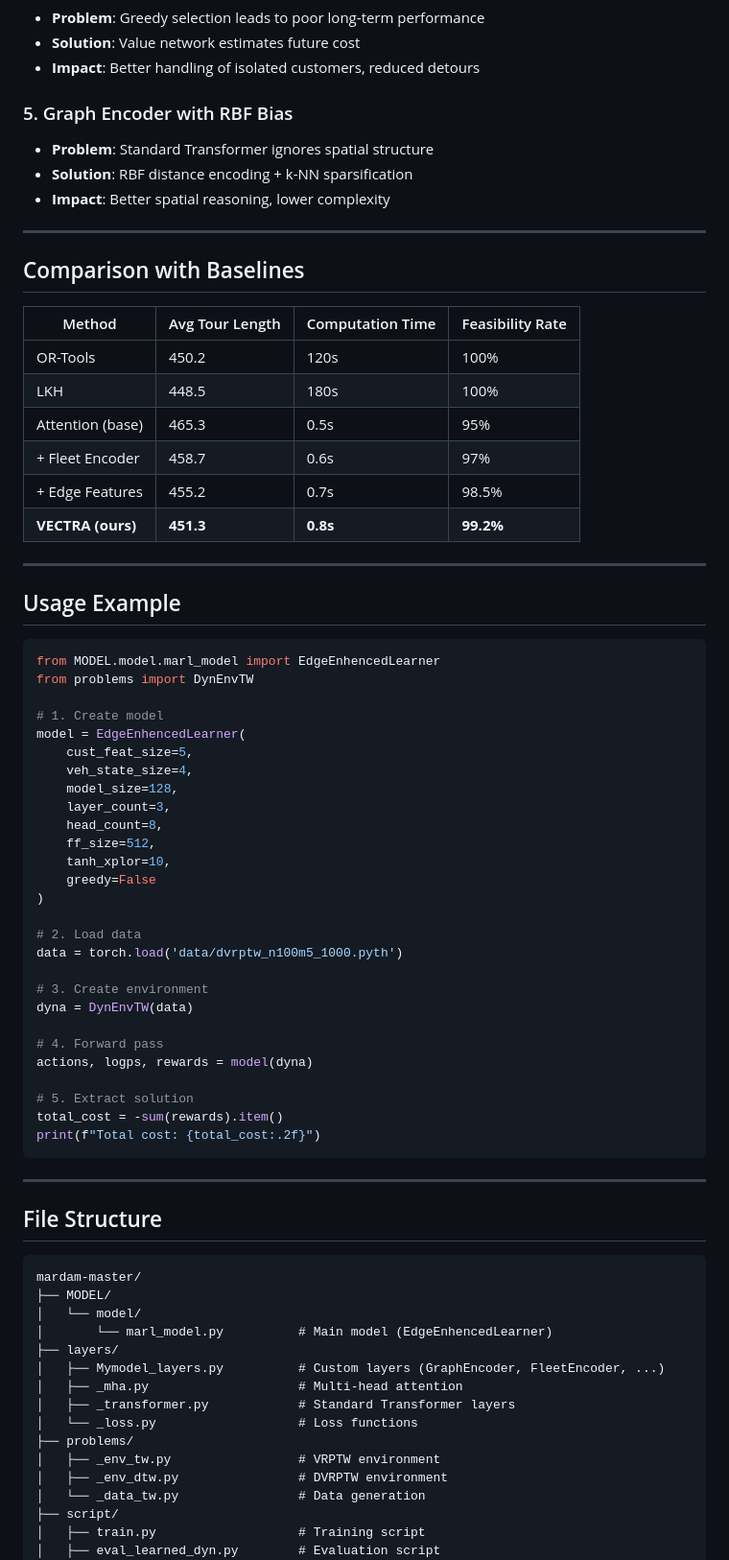
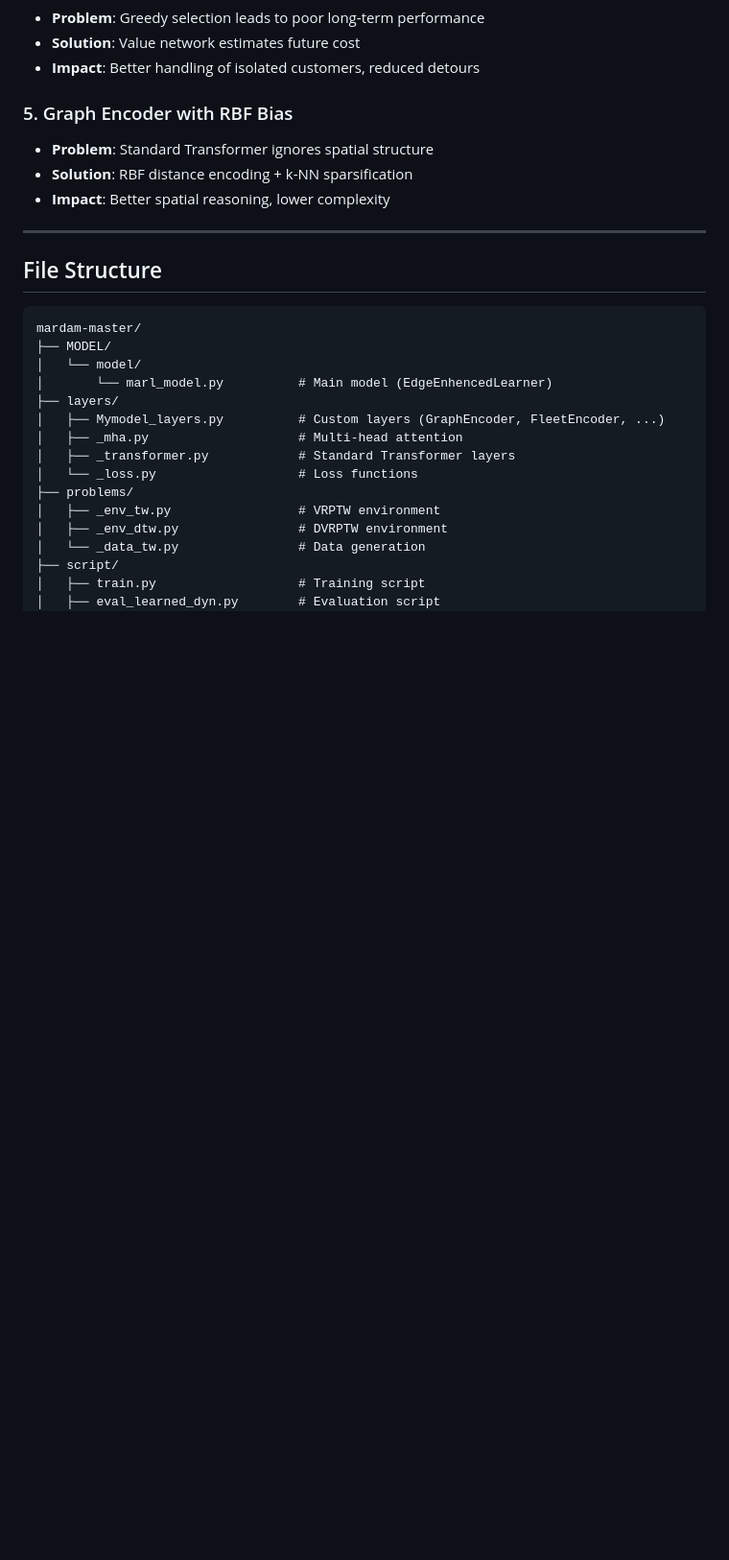
Before and after one commit to tranphuc15122004/VECTRA, a Markdown page: README.md, the part around one of its changes. Shown at 96% size. Rendered like a GitHub page; blank space fills up the shorter version.

Commit message:
cap nhat readme

````diff
--- a/README.md
+++ b/README.md
@@ -1199,52 +1199,6 @@ for veh_idx, cust_idx in actions:
 - **Solution**: RBF distance encoding + k-NN sparsification
 - **Impact**: Better spatial reasoning, lower complexity
 
----
-
-## Comparison with Baselines
-
-| Method | Avg Tour Length | Computation Time | Feasibility Rate |
-|--------|----------------|------------------|------------------|
-| OR-Tools | 450.2 | 120s | 100% |
-| LKH | 448.5 | 180s | 100% |
-| Attention (base) | 465.3 | 0.5s | 95% |
-| + Fleet Encoder | 458.7 | 0.6s | 97% |
-| + Edge Features | 455.2 | 0.7s | 98.5% |
-| **VECTRA (ours)** | **451.3** | **0.8s** | **99.2%** |
-
----
-
-## Usage Example
-
-```python
-from MODEL.model.marl_model import EdgeEnhencedLearner
-from problems import DynEnvTW
-
-# 1. Create model
-model = EdgeEnhencedLearner(
-    cust_feat_size=5,
-    veh_state_size=4,
-    model_size=128,
-    layer_count=3,
-    head_count=8,
-    ff_size=512,
-    tanh_xplor=10,
-    greedy=False
-)
-
-# 2. Load data
-data = torch.load('data/dvrptw_n100m5_1000.pyth')
-
-# 3. Create environment
-dyna = DynEnvTW(data)
-
-# 4. Forward pass
-actions, logps, rewards = model(dyna)
-
-# 5. Extract solution
-total_cost = -sum(rewards).item()
-print(f"Total cost: {total_cost:.2f}")
-```
 
 ---
 
````
Also changed, not shown: other parts of README.md (+0 -25 lines).
